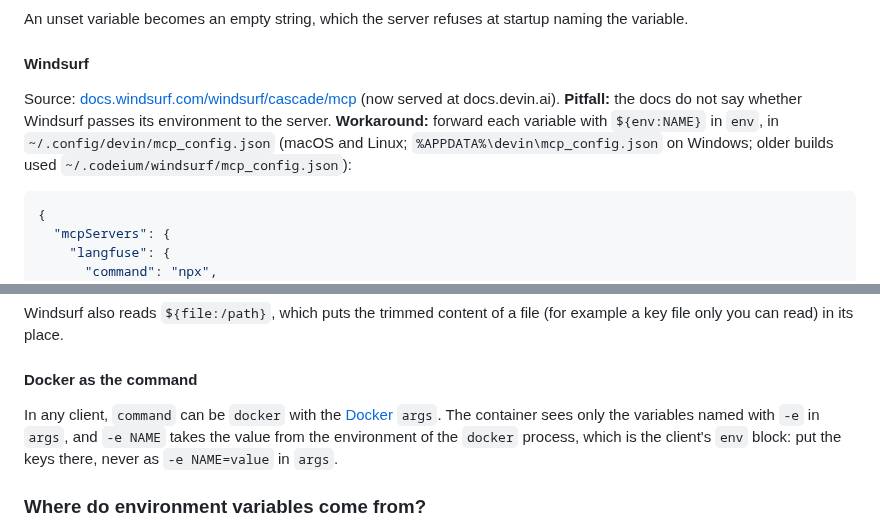
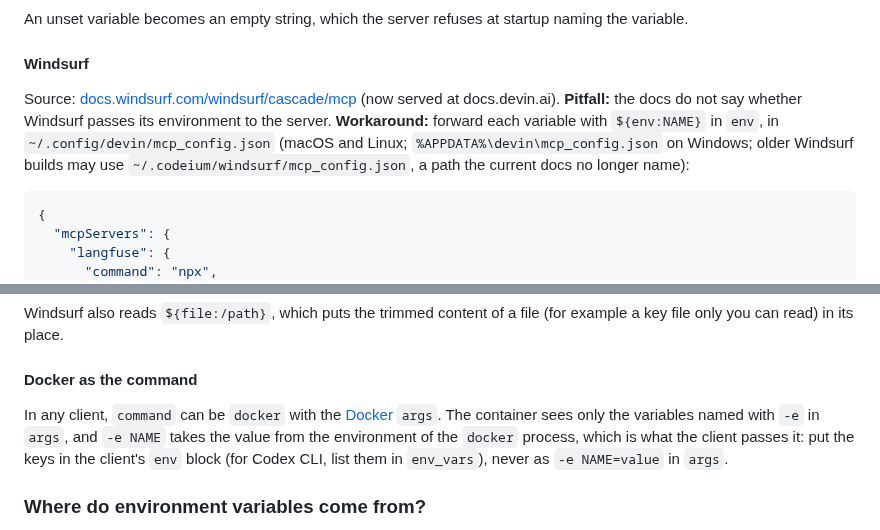
Before and after one commit to rodrigorjsf/langfuse-api-mcp, a Markdown page: README.md, 2 parts joined by grey strips. GitHub-like rendering.

````diff
--- a/README.md
+++ b/README.md
@@ -539,7 +539,7 @@ An unset variable becomes an empty string, which the server refuses at startup n
 
 #### Windsurf
 
-Source: [docs.windsurf.com/windsurf/cascade/mcp](https://docs.windsurf.com/windsurf/cascade/mcp) (now served at docs.devin.ai). **Pitfall:** the docs do not say whether Windsurf passes its environment to the server. **Workaround:** forward each variable with `${env:NAME}` in `env`, in `~/.config/devin/mcp_config.json` (macOS and Linux; `%APPDATA%\devin\mcp_config.json` on Windows; older builds used `~/.codeium/windsurf/mcp_config.json`):
+Source: [docs.windsurf.com/windsurf/cascade/mcp](https://docs.windsurf.com/windsurf/cascade/mcp) (now served at docs.devin.ai). **Pitfall:** the docs do not say whether Windsurf passes its environment to the server. **Workaround:** forward each variable with `${env:NAME}` in `env`, in `~/.config/devin/mcp_config.json` (macOS and Linux; `%APPDATA%\devin\mcp_config.json` on Windows; older Windsurf builds may use `~/.codeium/windsurf/mcp_config.json`, a path the current docs no longer name):
 
 ```json
 {
@@ -561,7 +561,7 @@ Windsurf also reads `${file:/path}`, which puts the trimmed content of a file (f
 
 #### Docker as the command
 
-In any client, `command` can be `docker` with the [Docker](#docker) `args`. The container sees only the variables named with `-e` in `args`, and `-e NAME` takes the value from the environment of the `docker` process, which is the client's `env` block: put the keys there, never as `-e NAME=value` in `args`.
+In any client, `command` can be `docker` with the [Docker](#docker) `args`. The container sees only the variables named with `-e` in `args`, and `-e NAME` takes the value from the environment of the `docker` process, which is what the client passes it: put the keys in the client's `env` block (for Codex CLI, list them in `env_vars`), never as `-e NAME=value` in `args`.
 
 ### Where do environment variables come from?
 
````
Also changed, not shown: other parts of README.md (+4 -4 lines), ROADMAP.md (+1 -1 lines), 1 other file.
